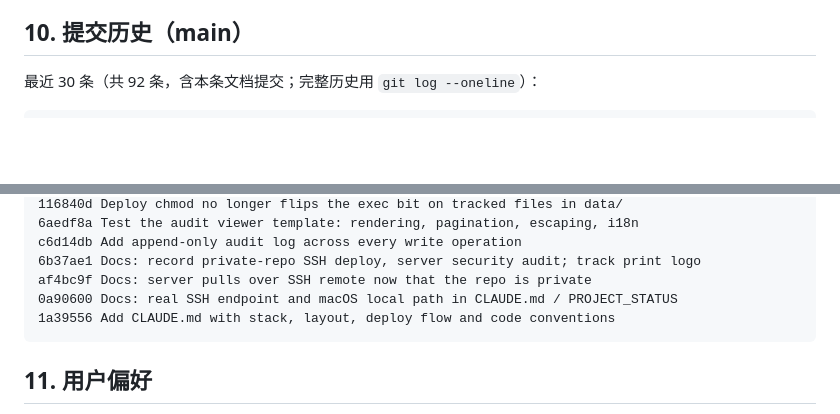
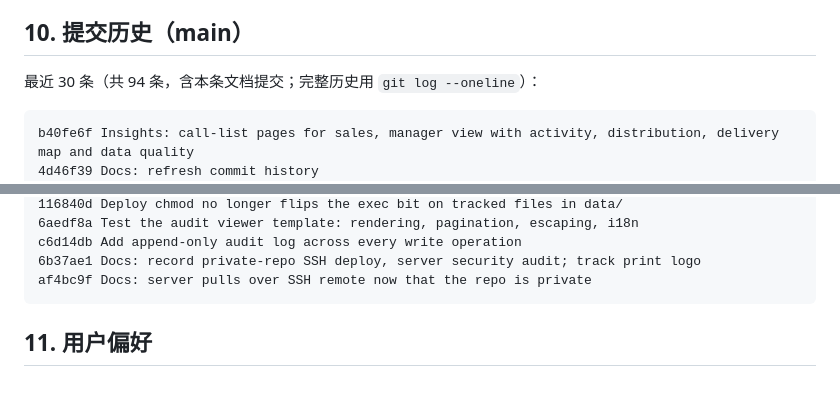
Before and after one commit to tomtrees17/alupanelcrm, a Markdown page: docs/PROJECT_STATUS.md, 2 parts joined by grey strips. Drawn GitHub-style; blank space fills up the shorter version.

Commit message:
Docs: refresh commit history
Co-Authored-By: Claude Opus 5.5 <noreply@anthropic.com>

````diff
--- a/docs/PROJECT_STATUS.md
+++ b/docs/PROJECT_STATUS.md
@@ -491,9 +491,11 @@ users(+must_change_password), customer_followups(跟进记录), customer_insight
 
 ## 10. 提交历史（main）
 
-最近 30 条（共 92 条，含本条文档提交；完整历史用 `git log --oneline`）：
+最近 30 条（共 94 条，含本条文档提交；完整历史用 `git log --oneline`）：
 
 ```
+b40fe6f Insights: call-list pages for sales, manager view with activity, distribution, delivery map and data quality
+4d46f39 Docs: refresh commit history
 4e9339e Customers: nightly call lists (due / at risk / worth visiting) and follow-up records
 f65e35d Docs: first production run of customer enrichment
 a7c8526 Enrich: never geocode courier notes in the delivery-address box
@@ -522,8 +524,6 @@ f307130 Translate the 55 operation messages staff see every day
 c6d14db Add append-only audit log across every write operation
 6b37ae1 Docs: record private-repo SSH deploy, server security audit; track print logo
 af4bc9f Docs: server pulls over SSH remote now that the repo is private
-0a90600 Docs: real SSH endpoint and macOS local path in CLAUDE.md / PROJECT_STATUS
-1a39556 Add CLAUDE.md with stack, layout, deploy flow and code conventions
 ```
 
 ## 11. 用户偏好
````
